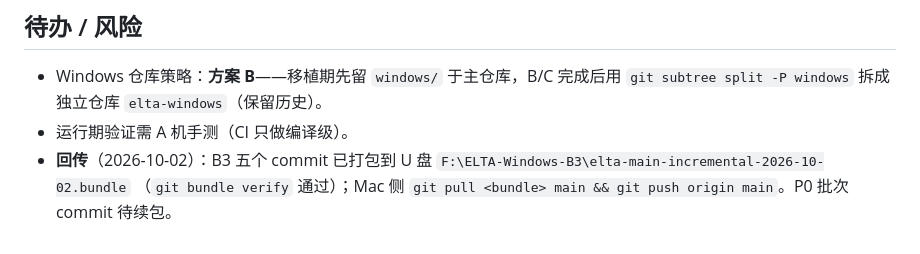
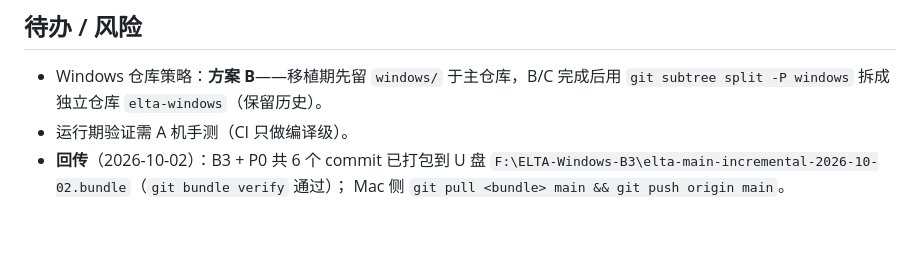
Before and after one commit to liuxiaominglove/elta, a Markdown page: windows/NOTES.md, the part around the change. Drawn GitHub-style.

Commit message:
docs(windows): 回传包说明更新——含 B3+P0 共 6 个 commit

```diff
--- a/windows/NOTES.md
+++ b/windows/NOTES.md
@@ -196,5 +196,6 @@ windows/
 - Windows 仓库策略：**方案 B**——移植期先留 `windows/` 于主仓库，B/C 完成后用 `git subtree split -P windows`
   拆成独立仓库 `elta-windows`（保留历史）。
 - 运行期验证需 A 机手测（CI 只做编译级）。
-- **回传**（2026-10-02）：B3 五个 commit 已打包到 U 盘 `F:\ELTA-Windows-B3\elta-main-incremental-2026-10-02.bundle`
-  （`git bundle verify` 通过）；Mac 侧 `git pull <bundle> main && git push origin main`。P0 批次 commit 待续包。
+- **回传**（2026-10-02）：B3 + P0 共 6 个 commit 已打包到 U 盘
+  `F:\ELTA-Windows-B3\elta-main-incremental-2026-10-02.bundle`（`git bundle verify` 通过）；
+  Mac 侧 `git pull <bundle> main && git push origin main`。
```
